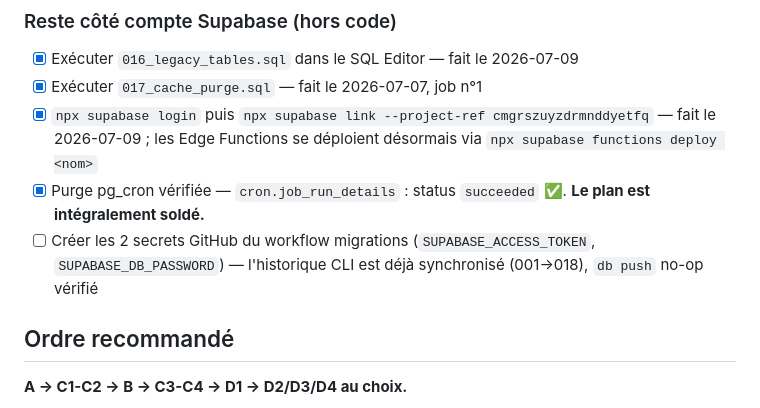
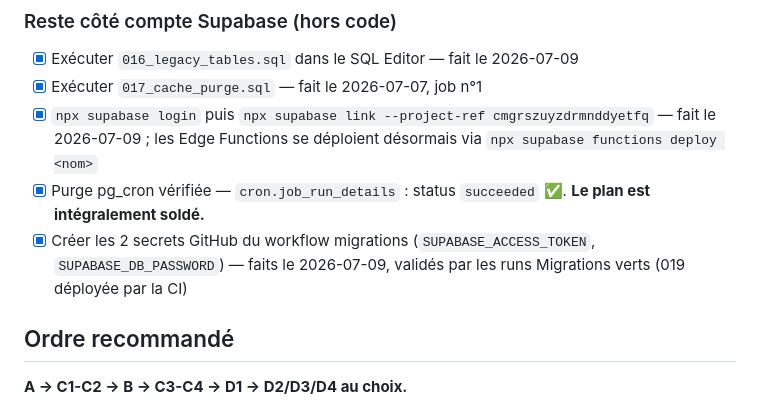
Before and after one commit to modao27/road-tripmap, a Markdown page: PLAN.md, the part around the change. Rendered like a GitHub page.

Commit message:
docs: secrets GitHub coches (checklist compte 100% soldee)
Co-Authored-By: Claude Fable 5 <noreply@anthropic.com>

```diff
--- a/PLAN.md
+++ b/PLAN.md
@@ -233,9 +233,10 @@ Dette technique au fil de l'eau :
       `npx supabase functions deploy <nom>`
 - [x] Purge pg_cron vérifiée — `cron.job_run_details` : status
       `succeeded` ✅. **Le plan est intégralement soldé.**
-- [ ] Créer les 2 secrets GitHub du workflow migrations
-      (`SUPABASE_ACCESS_TOKEN`, `SUPABASE_DB_PASSWORD`) — l'historique
-      CLI est déjà synchronisé (001→018), `db push` no-op vérifié
+- [x] Créer les 2 secrets GitHub du workflow migrations
+      (`SUPABASE_ACCESS_TOKEN`, `SUPABASE_DB_PASSWORD`) — faits le
+      2026-07-09, validés par les runs Migrations verts (019 déployée
+      par la CI)
 
 ## Ordre recommandé
 
```
